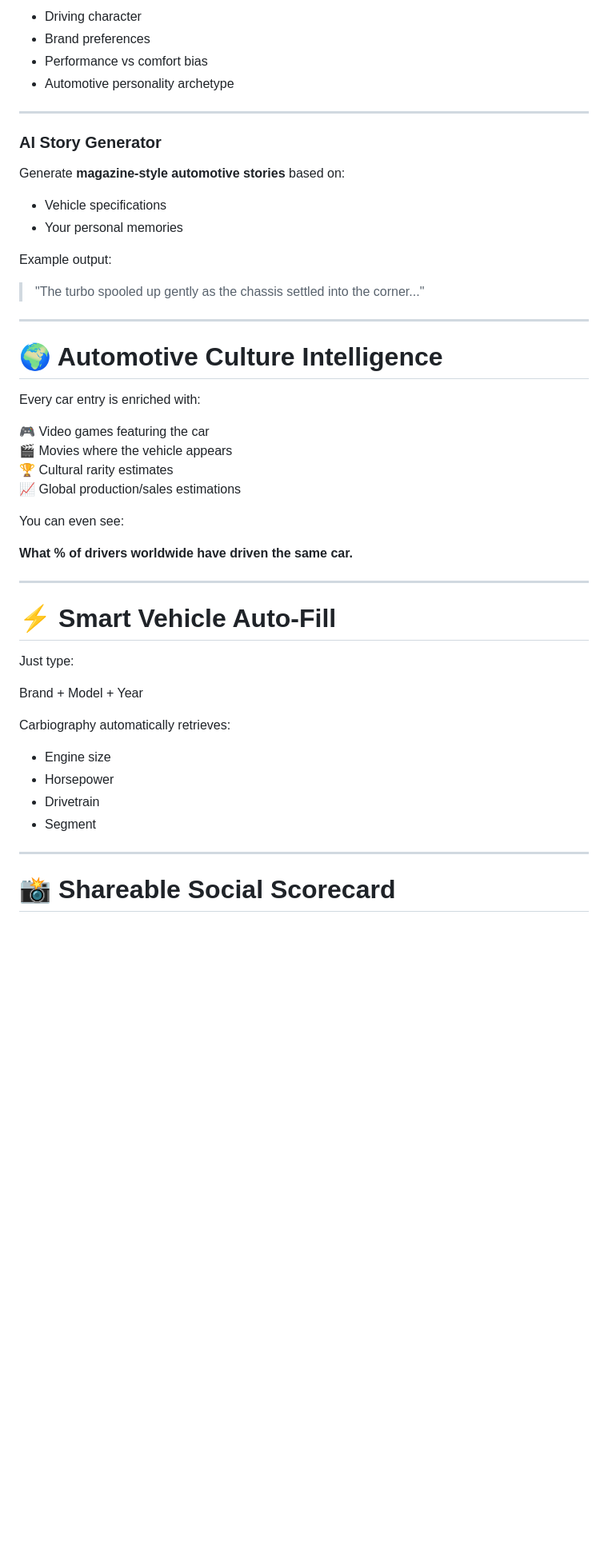
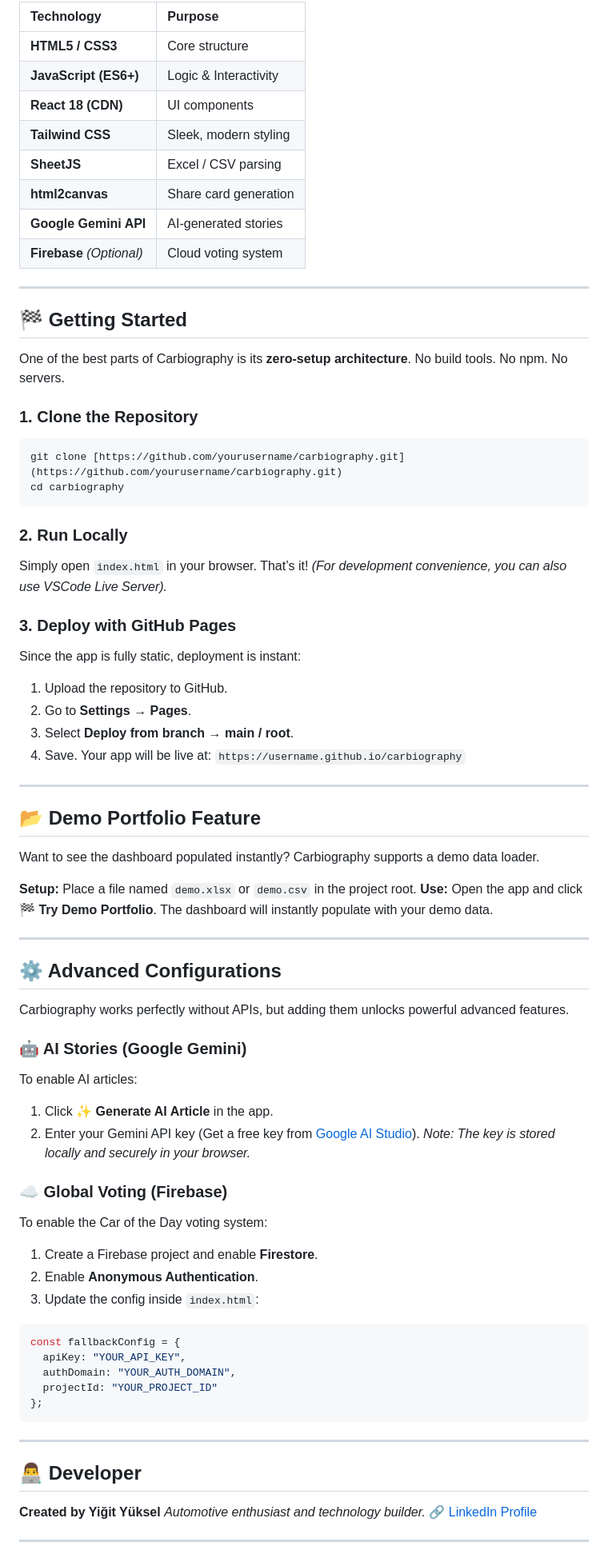
Before and after one commit to yukselono/carbiography, a Markdown page: README.md, the part around one of its changes. Shown at 80% size. Drawn GitHub-style; blank space fills up the shorter version.

````diff
--- a/README.md
+++ b/README.md
@@ -66,54 +79,78 @@ Analyze your garage and generate insights like:
 
--   Driving character
--   Brand preferences
--   Performance vs comfort bias
--   Automotive personality archetype
+| Technology | Purpose |
+| :--- | :--- |
+| **HTML5 / CSS3** | Core structure |
+| **JavaScript (ES6+)** | Logic & Interactivity |
+| **React 18 (CDN)** | UI components |
+| **Tailwind CSS** | Sleek, modern styling |
+| **SheetJS** | Excel / CSV parsing |
+| **html2canvas** | Share card generation |
+| **Google Gemini API** | AI-generated stories |
+| **Firebase** *(Optional)* | Cloud voting system |
 
-------------------------------------------------------------------------
+---
 
-### AI Story Generator
+## 🏁 Getting Started
 
-Generate **magazine‑style automotive stories** based on:
+One of the best parts of Carbiography is its **zero-setup architecture**. No build tools. No npm. No servers.
 
--   Vehicle specifications
--   Your personal memories
+### 1. Clone the Repository
+```bash
+git clone [https://github.com/yourusername/carbiography.git](https://github.com/yourusername/carbiography.git)
+cd carbiography
+```
 
-Example output:
+### 2. Run Locally
+Simply open `index.html` in your browser. That’s it!
+*(For development convenience, you can also use VSCode Live Server).*
 
-> "The turbo spooled up gently as the chassis settled into the
-> corner..."
+### 3. Deploy with GitHub Pages
+Since the app is fully static, deployment is instant:
+1. Upload the repository to GitHub.
+2. Go to **Settings → Pages**.
+3. Select **Deploy from branch → main / root**.
+4. Save. Your app will be live at: `https://username.github.io/carbiography`
 
-------------------------------------------------------------------------
+---
 
-# 🌍 Automotive Culture Intelligence
+## 📂 Demo Portfolio Feature
 
-Every car entry is enriched with:
+Want to see the dashboard populated instantly? Carbiography supports a demo data loader.
 
-🎮 Video games featuring the car\
-🎬 Movies where the vehicle appears\
-🏆 Cultural rarity estimates\
-📈 Global production/sales estimations
+**Setup:** Place a file named `demo.xlsx` or `demo.csv` in the project root.
+**Use:** Open the app and click **🏁 Try Demo Portfolio**. The dashboard will instantly populate with your demo data.
 
-You can even see:
+---
 
-**What % of drivers worldwide have driven the same car.**
+## ⚙️ Advanced Configurations
 
-------------------------------------------------------------------------
+Carbiography works perfectly without APIs, but adding them unlocks powerful advanced features.
 
-# ⚡ Smart Vehicle Auto‑Fill
+### 🤖 AI Stories (Google Gemini)
+To enable AI articles:
+1. Click **✨ Generate AI Article** in the app.
+2. Enter your Gemini API key (Get a free key from [Google AI Studio](https://aistudio.google.com)).
+*Note: The key is stored locally and securely in your browser.*
 
-Just type:
+### ☁️ Global Voting (Firebase)
+To enable the Car of the Day voting system:
+1. Create a Firebase project and enable **Firestore**.
+2. Enable **Anonymous Authentication**.
+3. Update the config inside `index.html`:
 
-Brand + Model + Year
+```javascript
+const fallbackConfig = {
+  apiKey: "YOUR_API_KEY",
+  authDomain: "YOUR_AUTH_DOMAIN",
+  projectId: "YOUR_PROJECT_ID"
+};
+```
 
-Carbiography automatically retrieves:
+---
 
--   Engine size
--   Horsepower
--   Drivetrain
--   Segment
+## 👨‍💻 Developer
 
-------------------------------------------------------------------------
+**Created by Yiğit Yüksel** *Automotive enthusiast and technology builder.* 🔗 [LinkedIn Profile](https://linkedin.com/in/yigityuksel)
 
-# 📸 Shareable Social Scorecard
+---
 
````
Also changed, not shown: other parts of README.md (+47 -160 lines).
